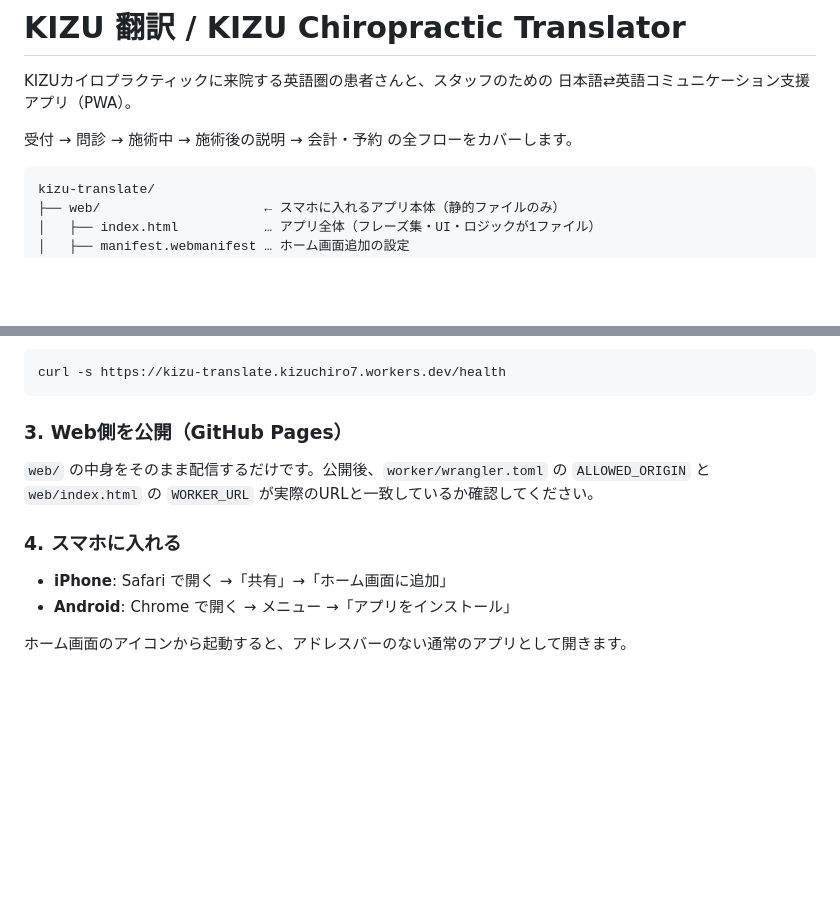
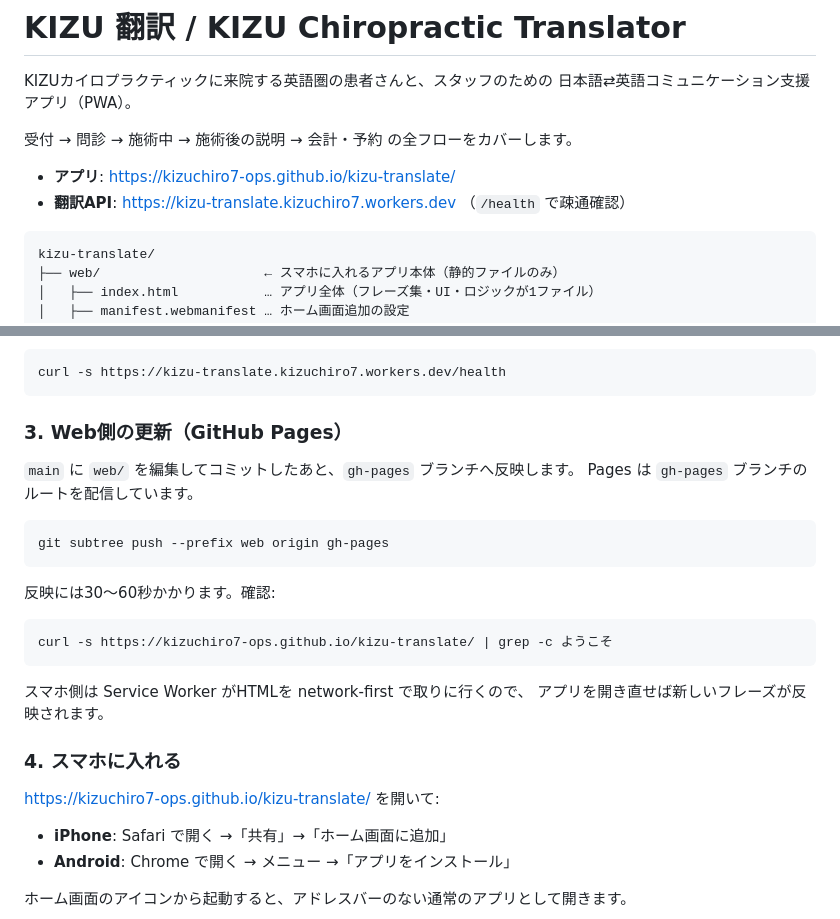
Before and after one commit to kizuchiro7-ops/kizu-translate, a Markdown page: README.md, 2 parts joined by grey strips. GitHub-like rendering; blank space fills up the shorter version.

Commit message:
README: 公開URLと gh-pages への反映手順を追記

````diff
--- a/README.md
+++ b/README.md
@@ -4,6 +4,9 @@ KIZUカイロプラクティックに来院する英語圏の患者さんと、
 日本語⇄英語コミュニケーション支援アプリ（PWA）。
 
 受付 → 問診 → 施術中 → 施術後の説明 → 会計・予約 の全フローをカバーします。
+
+- **アプリ**: https://kizuchiro7-ops.github.io/kizu-translate/
+- **翻訳API**: https://kizu-translate.kizuchiro7.workers.dev （`/health` で疎通確認）
 
 ```
 kizu-translate/
@@ -83,12 +86,27 @@ npx wrangler secret put CLINIC_KEY
 curl -s https://kizu-translate.kizuchiro7.workers.dev/health
 ```
 
-### 3. Web側を公開（GitHub Pages）
+### 3. Web側の更新（GitHub Pages）
 
-`web/` の中身をそのまま配信するだけです。公開後、`worker/wrangler.toml` の
-`ALLOWED_ORIGIN` と `web/index.html` の `WORKER_URL` が実際のURLと一致しているか確認してください。
+`main` に `web/` を編集してコミットしたあと、`gh-pages` ブランチへ反映します。
+Pages は `gh-pages` ブランチのルートを配信しています。
+
+```bash
+git subtree push --prefix web origin gh-pages
+```
+
+反映には30〜60秒かかります。確認:
+
+```bash
+curl -s https://kizuchiro7-ops.github.io/kizu-translate/ | grep -c ようこそ
+```
+
+スマホ側は Service Worker がHTMLを network-first で取りに行くので、
+アプリを開き直せば新しいフレーズが反映されます。
 
 ### 4. スマホに入れる
+
+https://kizuchiro7-ops.github.io/kizu-translate/ を開いて:
 
 - **iPhone**: Safari で開く →「共有」→「ホーム画面に追加」
 - **Android**: Chrome で開く → メニュー →「アプリをインストール」
````
